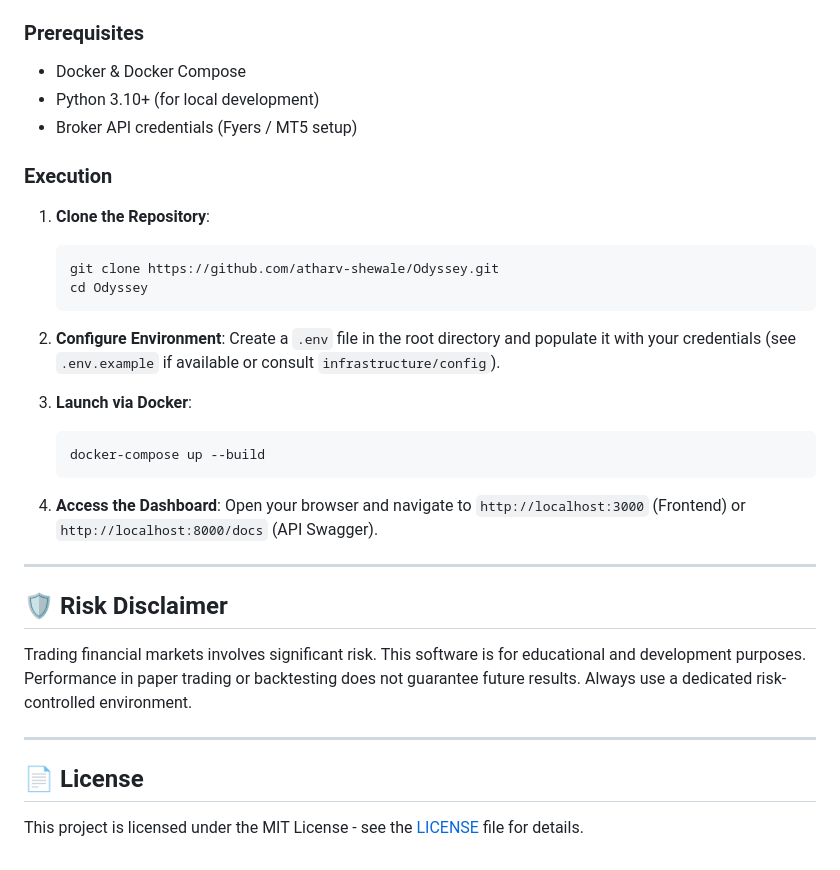
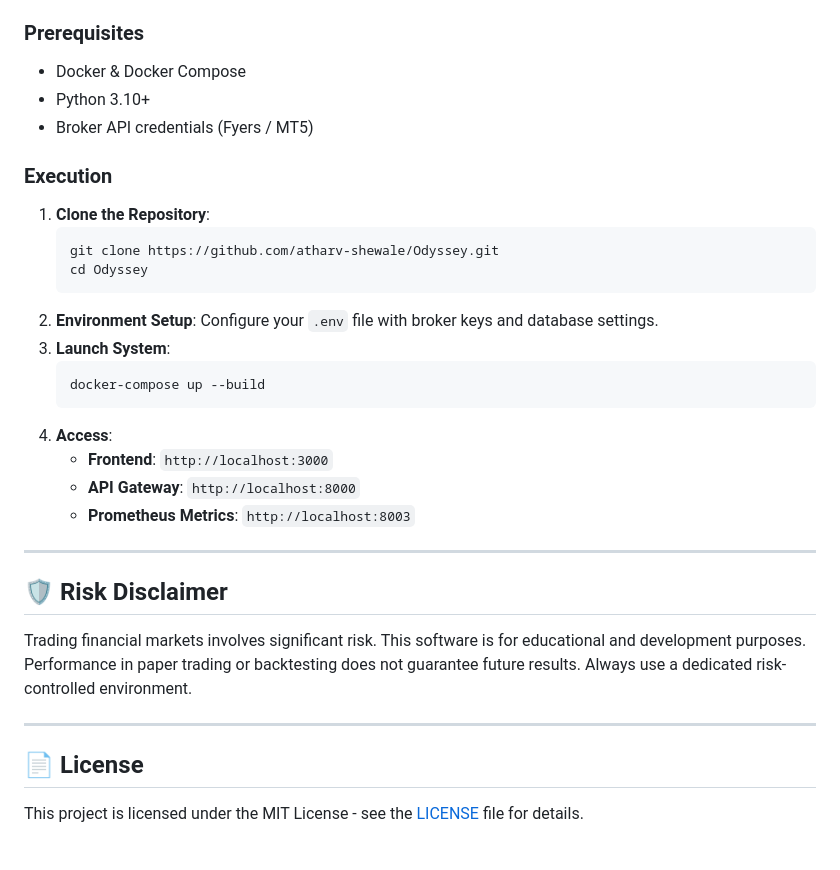
Before and after one commit to atharv-shewale/Odyssey, a Markdown page: README.md, the part around one of its changes. Rendered like a GitHub page.

````diff
--- a/README.md
+++ b/README.md
@@ -55,34 +66,30 @@ The system is composed of several specialized microservices:
 *   Docker & Docker Compose
-*   Python 3.10+ (for local development)
-*   Broker API credentials (Fyers / MT5 setup)
+*   Python 3.10+
+*   Broker API credentials (Fyers / MT5)
 
 ### Execution
-
 1.  **Clone the Repository**:
     ```bash
     git clone https://github.com/atharv-shewale/Odyssey.git
     cd Odyssey
     ```
-
-2.  **Configure Environment**:
-    Create a `.env` file in the root directory and populate it with your credentials (see `.env.example` if available or consult `infrastructure/config`).
-
-3.  **Launch via Docker**:
+2.  **Environment Setup**:
+    Configure your `.env` file with broker keys and database settings.
+3.  **Launch System**:
     ```bash
     docker-compose up --build
     ```
-
-4.  **Access the Dashboard**:
-    Open your browser and navigate to `http://localhost:3000` (Frontend) or `http://localhost:8000/docs` (API Swagger).
+4.  **Access**:
+    *   **Frontend**: `http://localhost:3000`
+    *   **API Gateway**: `http://localhost:8000`
+    *   **Prometheus Metrics**: `http://localhost:8003`
 
 ---
 
 ## 🛡️ Risk Disclaimer
-
 Trading financial markets involves significant risk. This software is for educational and development purposes. Performance in paper trading or backtesting does not guarantee future results. Always use a dedicated risk-controlled environment.
 
 ---
 
 ## 📄 License
-
 This project is licensed under the MIT License - see the [LICENSE](LICENSE) file for details.
````
Also changed, not shown: other parts of README.md (+36 -25 lines).
